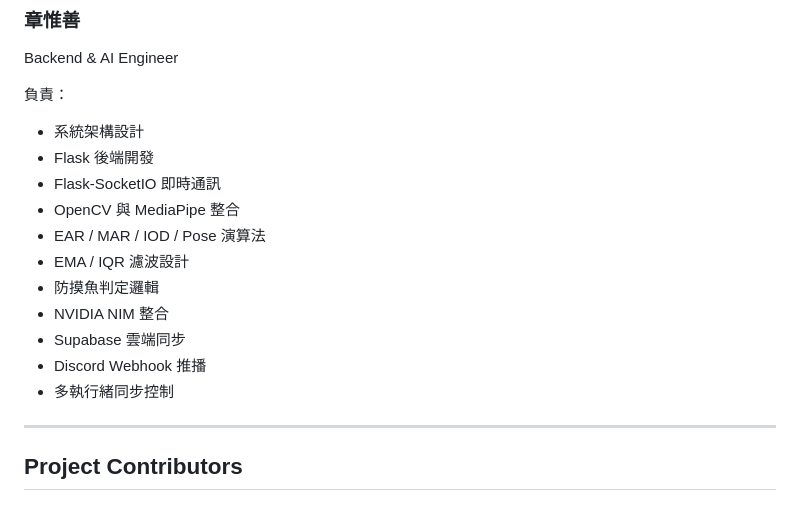
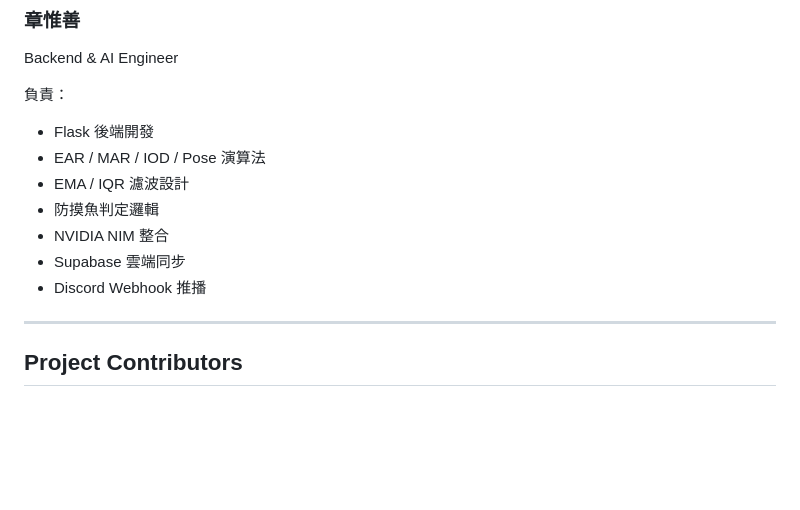
Before and after one commit to samzhangw/penguin-fatigue-Group-5, a Markdown page: README.md, the part around the change. Drawn GitHub-style; blank space fills up the shorter version.

```diff
--- a/README.md
+++ b/README.md
@@ -515,17 +515,13 @@ Backend & AI Engineer
 
 負責：
 
-* 系統架構設計
 * Flask 後端開發
-* Flask-SocketIO 即時通訊
-* OpenCV 與 MediaPipe 整合
 * EAR / MAR / IOD / Pose 演算法
 * EMA / IQR 濾波設計
 * 防摸魚判定邏輯
 * NVIDIA NIM 整合
 * Supabase 雲端同步
 * Discord Webhook 推播
-* 多執行緒同步控制
 
 ---
 
```
